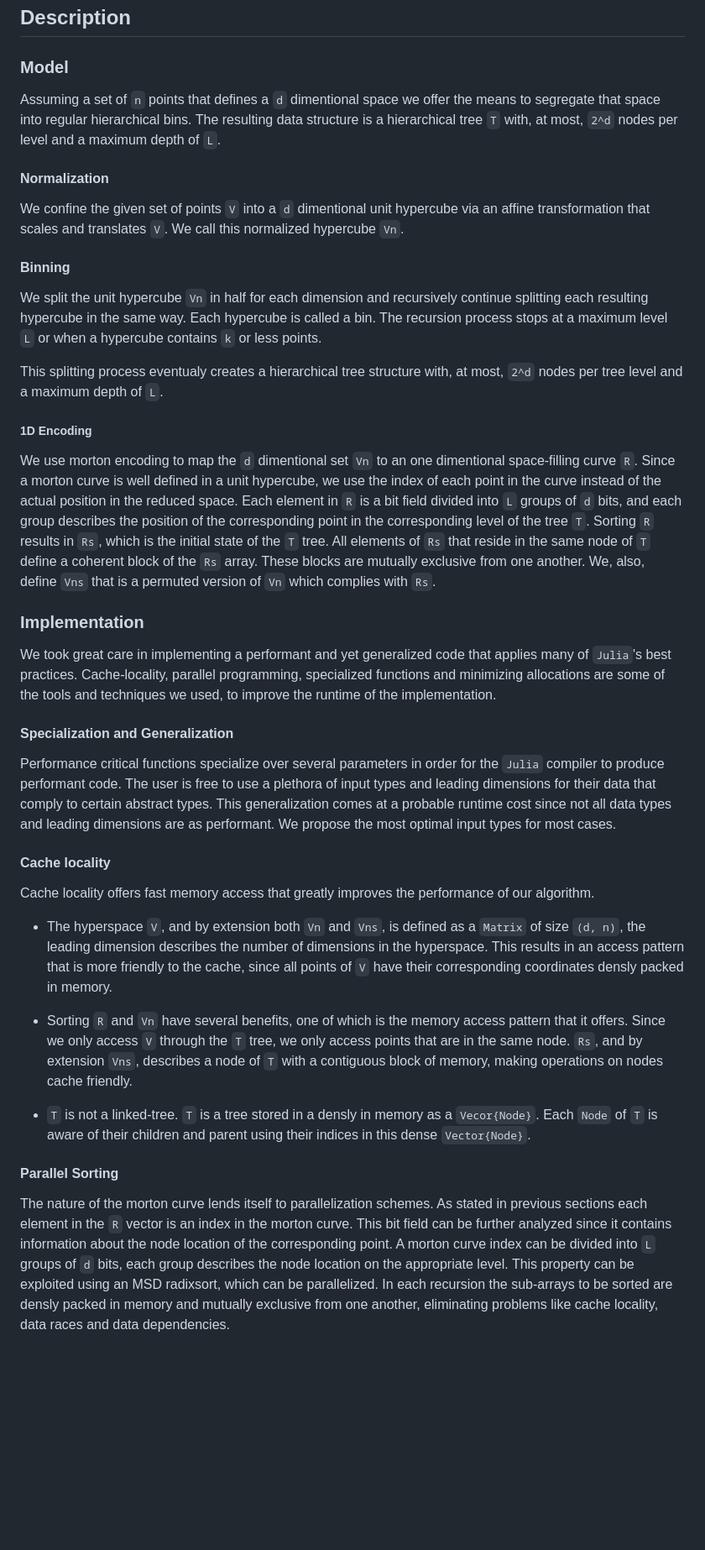
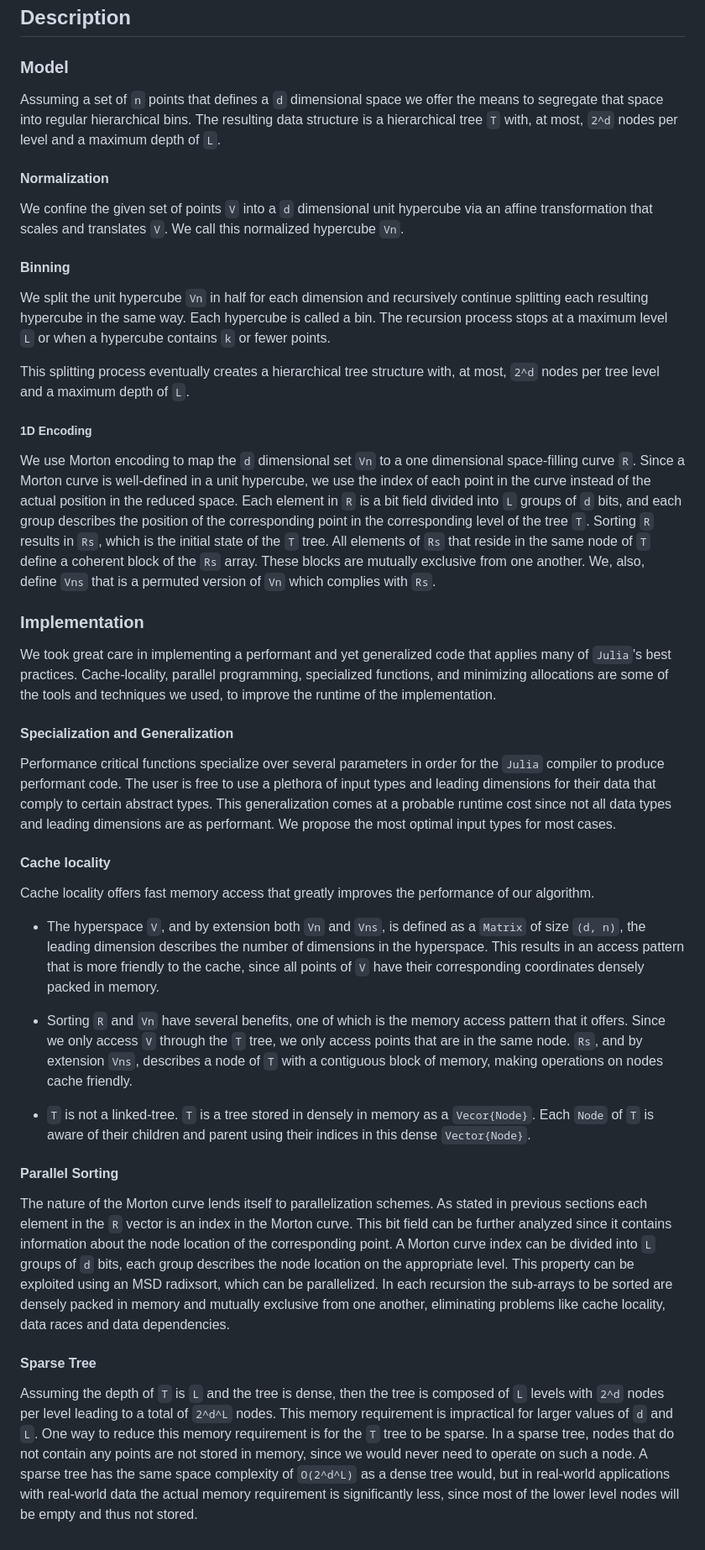
Before and after one commit to pitsianis/AdaptiveHierarchicalRegularBinning.jl, a Markdown page: jcon-proposal.md, the part around the change. Shown at 84% size. Rendered like a GitHub page; blank space fills up the shorter version.

Commit message:
ADD: Describe sparse tree

```diff
--- a/jcon-proposal.md
+++ b/jcon-proposal.md
@@ -6,21 +6,21 @@ Space-partitioning data structures are a vital part of the HPC ecosystem. They t
 
 ## Description
 ### Model
-Assuming a set of `n` points that defines a `d` dimentional space we offer the means to segregate that space into regular hierarchical bins. The resulting data structure is a hierarchical tree `T` with, at most, `2^d` nodes per level and a maximum depth of `L`.
+Assuming a set of `n` points that defines a `d` dimensional space we offer the means to segregate that space into regular hierarchical bins. The resulting data structure is a hierarchical tree `T` with, at most, `2^d` nodes per level and a maximum depth of `L`.
 
 #### Normalization
-We confine the given set of points `V` into a `d` dimentional unit hypercube via an affine transformation that scales and translates `V`. We call this normalized hypercube `Vn`.
+We confine the given set of points `V` into a `d` dimensional unit hypercube via an affine transformation that scales and translates `V`. We call this normalized hypercube `Vn`.
 
 #### Binning
-We split the unit hypercube `Vn` in half for each dimension and recursively continue splitting each resulting hypercube in the same way. Each hypercube is called a bin. The recursion process stops at a maximum level `L` or when a hypercube contains `k` or less points.
+We split the unit hypercube `Vn` in half for each dimension and recursively continue splitting each resulting hypercube in the same way. Each hypercube is called a bin. The recursion process stops at a maximum level `L` or when a hypercube contains `k` or fewer points.
 
-This splitting process eventualy creates a hierarchical tree structure with, at most, `2^d` nodes per tree level and a maximum depth of `L`.
+This splitting process eventually creates a hierarchical tree structure with, at most, `2^d` nodes per tree level and a maximum depth of `L`.
 
 ##### 1D Encoding
-We use morton encoding to map the `d` dimentional set `Vn` to an one dimentional space-filling curve `R`. Since a morton curve is well defined in a unit hypercube, we use the index of each point in the curve instead of the actual position in the reduced space. Each element in `R` is a bit field divided into `L` groups of `d` bits, and each group describes the position of the corresponding point in the corresponding level of the tree `T`. Sorting `R` results in `Rs`, which is the initial state of the `T` tree. All elements of `Rs` that reside in the same node of `T` define a coherent block of the `Rs` array. These blocks are mutually exclusive from one another. We, also, define `Vns` that is a permuted version of `Vn` which complies with `Rs`.
+We use Morton encoding to map the `d` dimensional set `Vn` to a one dimensional space-filling curve `R`. Since a Morton curve is well-defined in a unit hypercube, we use the index of each point in the curve instead of the actual position in the reduced space. Each element in `R` is a bit field divided into `L` groups of `d` bits, and each group describes the position of the corresponding point in the corresponding level of the tree `T`. Sorting `R` results in `Rs`, which is the initial state of the `T` tree. All elements of `Rs` that reside in the same node of `T` define a coherent block of the `Rs` array. These blocks are mutually exclusive from one another. We, also, define `Vns` that is a permuted version of `Vn` which complies with `Rs`.
 
 ### Implementation
-We took great care in implementing a performant and yet generalized code that applies many of `Julia`'s best practices. Cache-locality, parallel programming, specialized functions and minimizing allocations are some of the tools and techniques we used, to improve the runtime of the implementation.
+We took great care in implementing a performant and yet generalized code that applies many of `Julia`'s best practices. Cache-locality, parallel programming, specialized functions, and minimizing allocations are some of the tools and techniques we used, to improve the runtime of the implementation.
 
 #### Specialization and Generalization
 Performance critical functions specialize over several parameters in order for the `Julia` compiler to produce performant code. The user is free to use a plethora of input types and leading dimensions for their data that comply to certain abstract types. This generalization comes at a probable runtime cost since not all data types and leading dimensions are as performant. We propose the most optimal input types for most cases.
@@ -28,11 +28,14 @@ Performance critical functions specialize over several parameters in order for t
 #### Cache locality
 Cache locality offers fast memory access that greatly improves the performance of our algorithm.
 
-- The hyperspace `V`, and by extension both `Vn` and `Vns`, is defined as a `Matrix` of size `(d, n)`, the leading dimension describes the number of dimensions in the hyperspace. This results in an access pattern that is more friendly to the cache, since all points of `V` have their corresponding coordinates densly packed in memory.
+- The hyperspace `V`, and by extension both `Vn` and `Vns`, is defined as a `Matrix` of size `(d, n)`, the leading dimension describes the number of dimensions in the hyperspace. This results in an access pattern that is more friendly to the cache, since all points of `V` have their corresponding coordinates densely packed in memory.
 
 - Sorting `R` and `Vn` have several benefits, one of which is the memory access pattern that it offers. Since we only access `V` through the `T` tree, we only access points that are in the same node. `Rs`, and by extension `Vns`, describes a node of `T` with a contiguous block of memory, making operations on nodes cache friendly.
 
-- `T` is not a linked-tree. `T` is a tree stored in a densly in memory as a `Vecor{Node}`. Each `Node` of `T` is aware of their children and parent using their indices in this dense `Vector{Node}`.
+- `T` is not a linked-tree. `T` is a tree stored in densely in memory as a `Vecor{Node}`. Each `Node` of `T` is aware of their children and parent using their indices in this dense `Vector{Node}`.
 
 #### Parallel Sorting
-The nature of the morton curve lends itself to parallelization schemes. As stated in previous sections each element in the `R` vector is an index in the morton curve. This bit field can be further analyzed since it contains information about the node location of the corresponding point. A morton curve index can be divided into `L` groups of `d` bits, each group describes the node location on the appropriate level. This property can be exploited using an MSD radixsort, which can be parallelized. In each recursion the sub-arrays to be sorted are densly packed in memory and mutually exclusive from one another, eliminating problems like cache locality, data races and data dependencies.
+The nature of the Morton curve lends itself to parallelization schemes. As stated in previous sections each element in the `R` vector is an index in the Morton curve. This bit field can be further analyzed since it contains information about the node location of the corresponding point. A Morton curve index can be divided into `L` groups of `d` bits, each group describes the node location on the appropriate level. This property can be exploited using an MSD radixsort, which can be parallelized. In each recursion the sub-arrays to be sorted are densely packed in memory and mutually exclusive from one another, eliminating problems like cache locality, data races and data dependencies.
+
+#### Sparse Tree
+Assuming the depth of `T` is `L` and the tree is dense, then the tree is composed of `L` levels with `2^d` nodes per level leading to a total of `2^d^L` nodes. This memory requirement is impractical for larger values of `d` and `L`. One way to reduce this memory requirement is for the `T` tree to be sparse. In a sparse tree, nodes that do not contain any points are not stored in memory, since we would never need to operate on such a node. A sparse tree has the same space complexity of `O(2^d^L)` as a dense tree would, but in real-world applications with real-world data the actual memory requirement is significantly less, since most of the lower level nodes will be empty and thus not stored.
```
